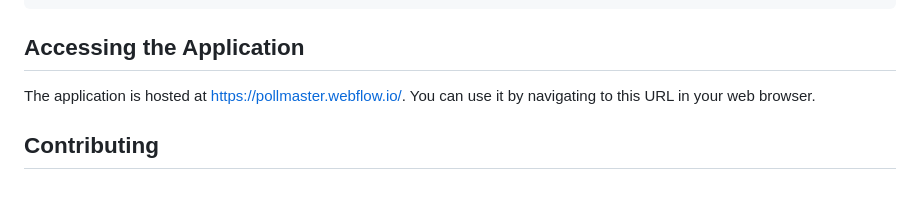
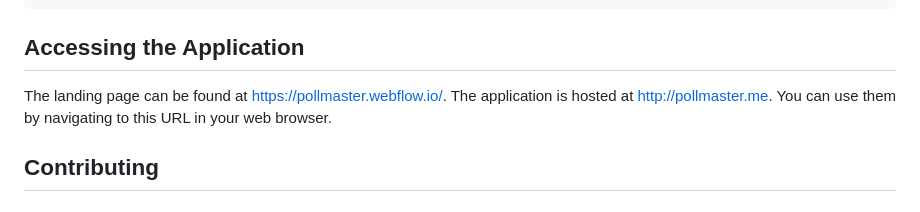
Before and after one commit to ShegzBit/Online-Voting-App, a Markdown page: README.md, the part around the change. GitHub-like rendering.

```diff
--- a/README.md
+++ b/README.md
@@ -180,7 +180,9 @@ python3 -m unittest discover tests
 
 ## Accessing the Application
 
-The application is hosted at [https://pollmaster.webflow.io/](https://pollmaster.webflow.io/). You can use it by navigating to this URL in your web browser.
+The landing page can be found at [https://pollmaster.webflow.io/](https://pollmaster.webflow.io/).
+The application is hosted at [http://pollmaster.me](http://pollmaster.me).
+You can use them by navigating to this URL in your web browser.
 
 ## Contributing
 
```
